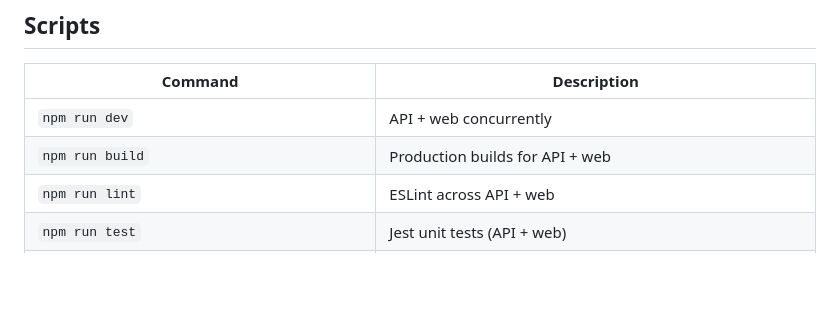
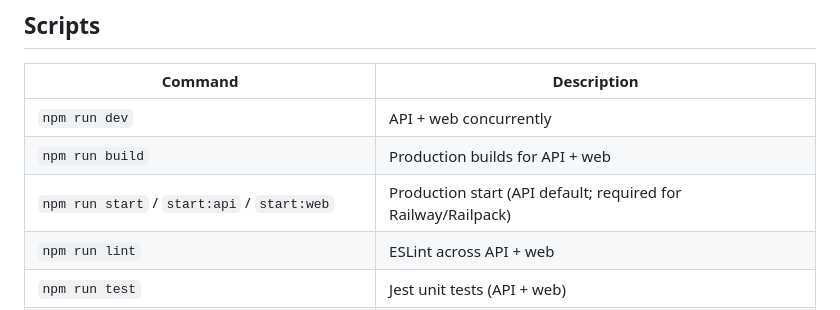
Before and after one commit to danyal0/GuestList, a Markdown page: README.md, the part around the change. Drawn GitHub-style; blank space fills up the shorter version.

Commit message:
docs: note root start scripts in README
Co-authored-by: Danyal Javed <danyal0@users.noreply.github.com>

```diff
--- a/README.md
+++ b/README.md
@@ -67,6 +67,7 @@ The dev client auto-targets your machine's API on port 4000; set `EXPO_PUBLIC_AP
 | --- | --- |
 | `npm run dev` | API + web concurrently |
 | `npm run build` | Production builds for API + web |
+| `npm run start` / `start:api` / `start:web` | Production start (API default; required for Railway/Railpack) |
 | `npm run lint` | ESLint across API + web |
 | `npm run test` | Jest unit tests (API + web) |
 | `npm run test:e2e` | API integration tests (Supertest, isolated `gatherly_test` DB) |
```
